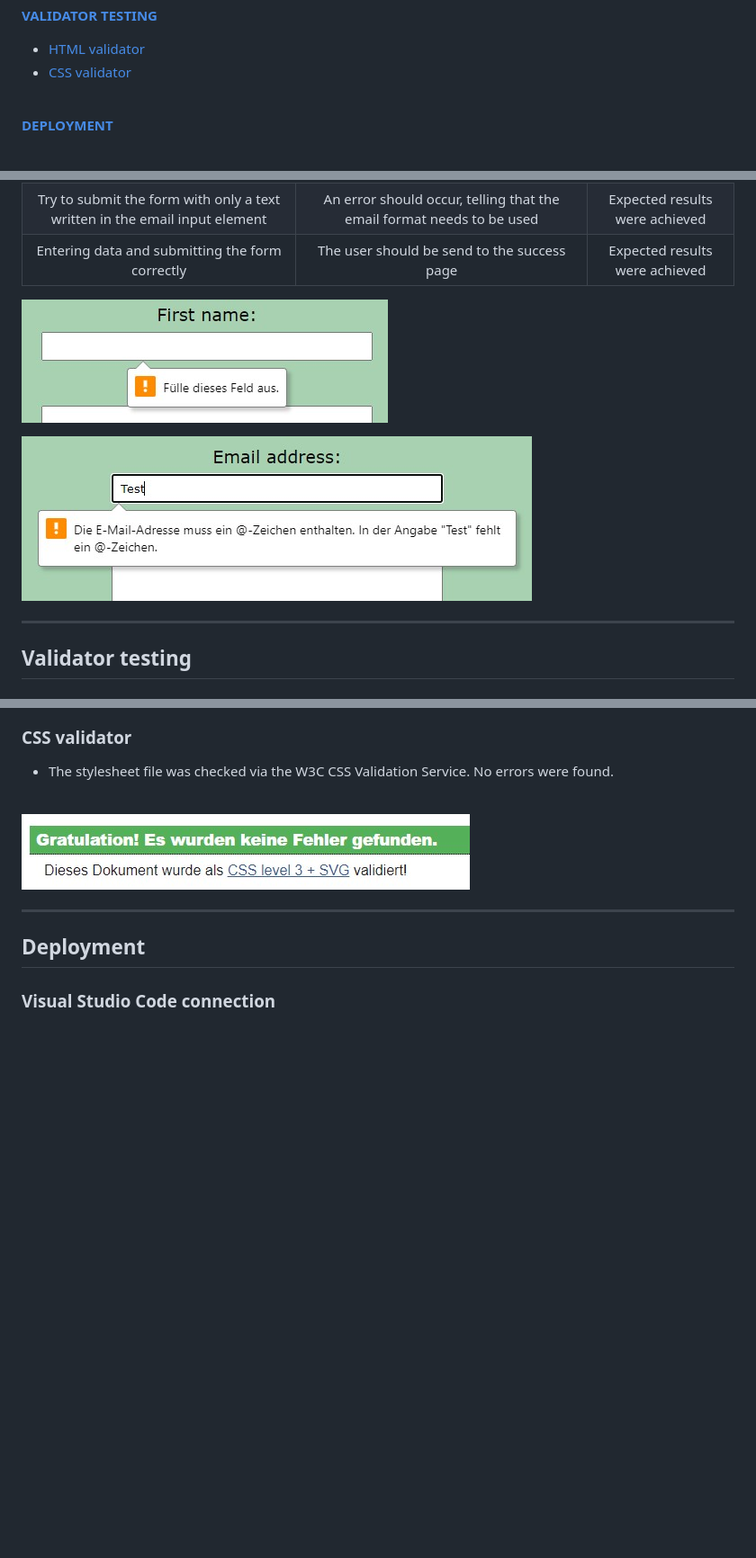
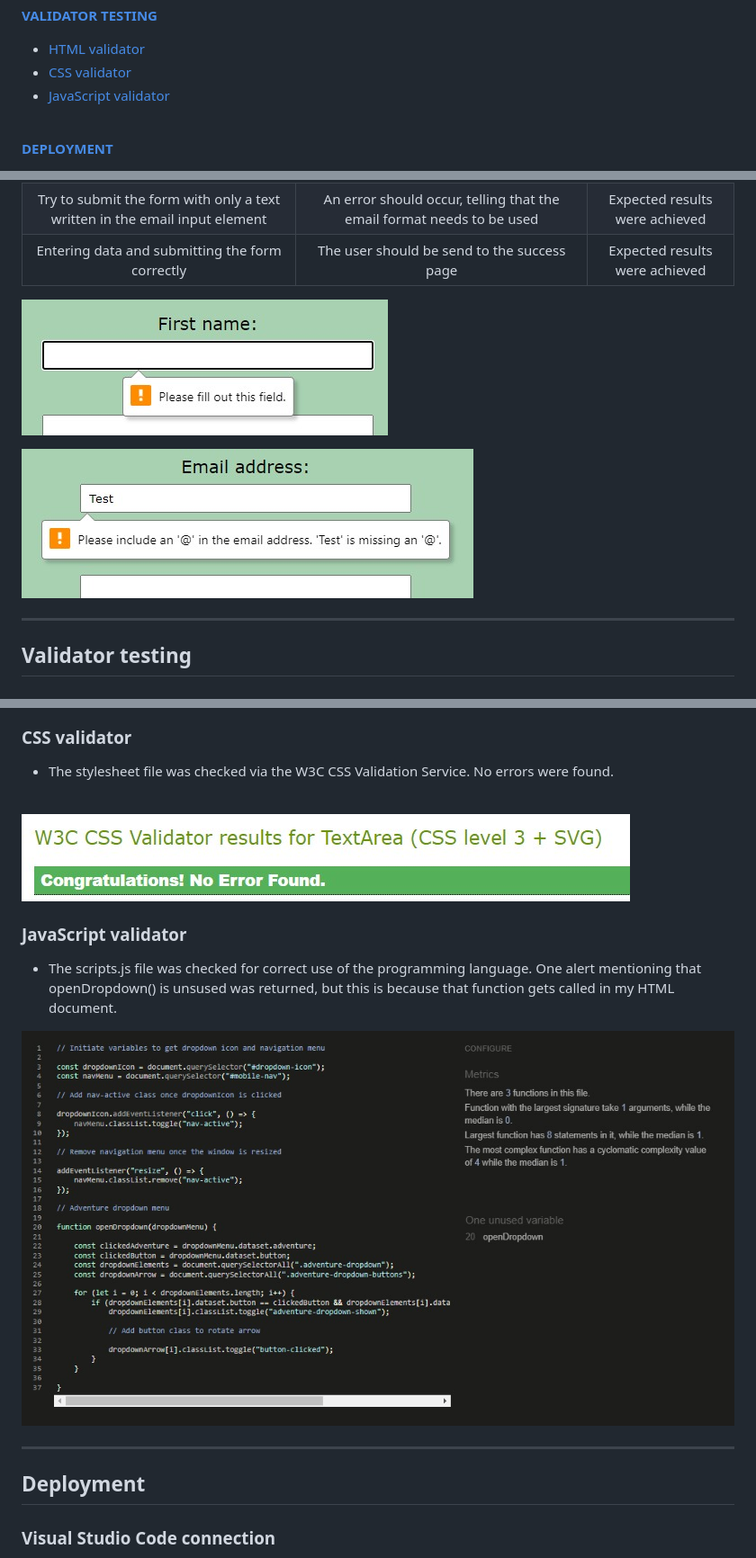
Before and after one commit to CI-Dominik/pp1-geocaching, a Markdown page: README.md, 3 parts joined by grey strips. Shown: that part at 90% size. Drawn GitHub-style; pictures changed too: docs/contact1.jpg, docs/contact2.jpg, docs/css-validation.jpg; blank space fills up the shorter version.

Commit message:
Add JavaScript section to readme and replace German text with English

```diff
--- a/README.md
+++ b/README.md
@@ -94,6 +94,7 @@ The live page can be viewed here: [Link to Geocaching Adventures](https://ci-dom
 [**VALIDATOR TESTING**](#validator-testing)
   * [HTML validator](#html-validator)
   * [CSS validator](#css-validator)
+  * [JavaScript validator](#javascript-validator)
 
 <br>
 
@@ -497,6 +498,11 @@ Lastly, the colours of the homepage were chosen to ensure enough contrast for vi
 
 ![Screenshot of the CSS validation](docs/css-validation.jpg)
 
+### JavaScript validator
+* The scripts.js file was checked for correct use of the programming language. One alert mentioning that openDropdown() is unsused was returned, but this is because that function gets called in my HTML document.
+
+![Screenshot of the JavaScript validation](docs/javascript-validation.jpg)
+
 ---
 
 ## **Deployment**
```
